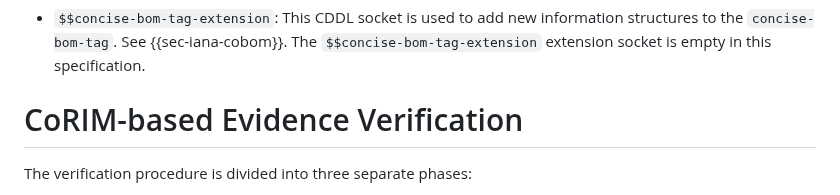
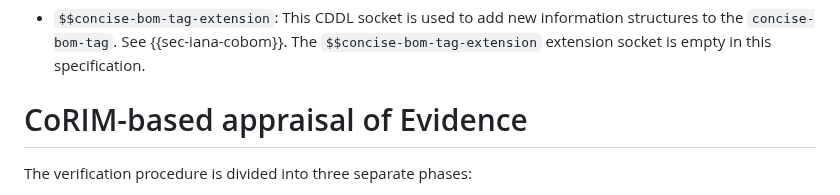
Before and after one commit to ietf-rats-wg/draft-ietf-rats-corim, a Markdown page: draft-ietf-rats-corim.md, the part around the change. Rendered like a GitHub page.

Commit message:
Minor correction based on IETF RATS session feedback
Signed-off-by: Yogesh Deshpande <yogesh.deshpande@arm.com>

```diff
--- a/draft-ietf-rats-corim.md
+++ b/draft-ietf-rats-corim.md
@@ -1235,7 +1235,7 @@ The following describes each member of the `concise-bom-tag` map.
   The `$$concise-bom-tag-extension` extension socket is empty in this
   specification.
 
-# CoRIM-based Evidence Verification
+# CoRIM-based appraisal of Evidence
 
 The verification procedure is divided into three separate phases:
 
```
